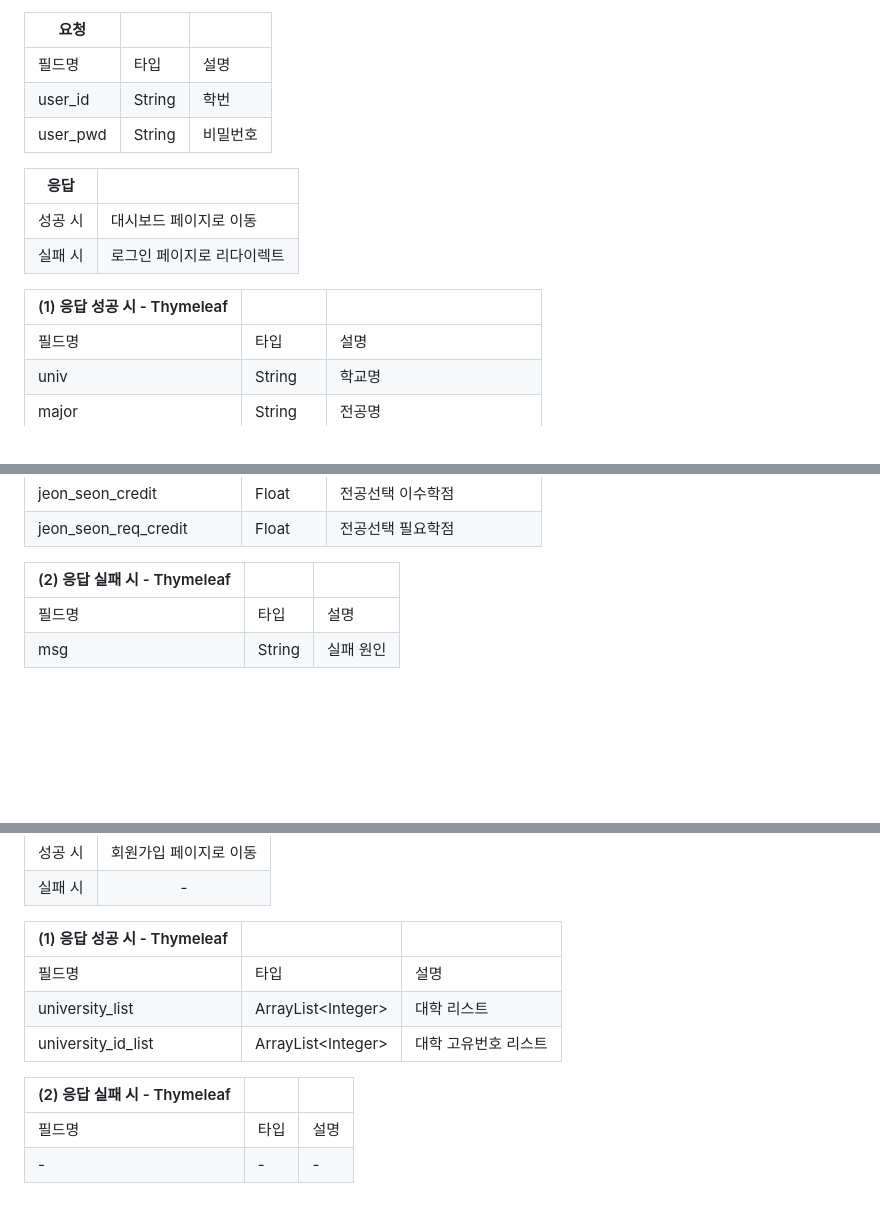
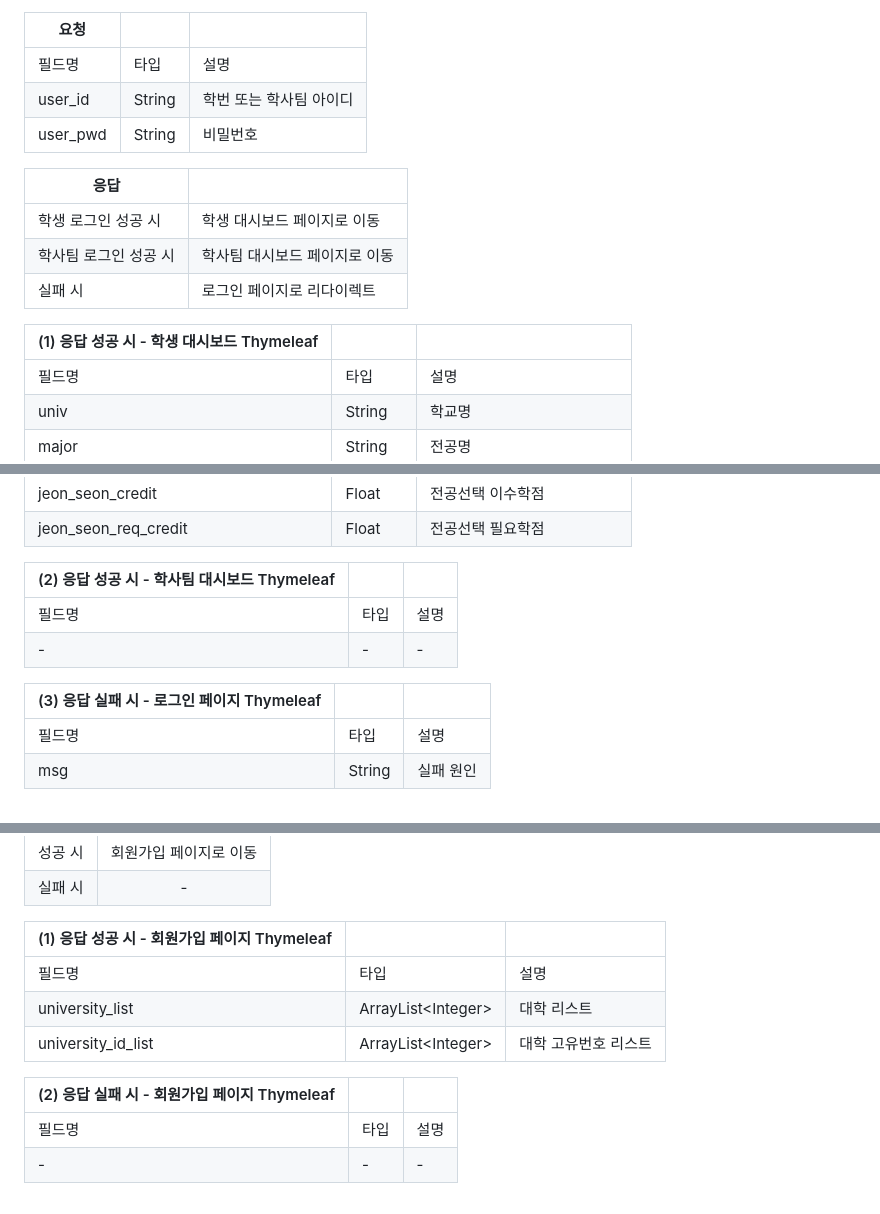
Before and after one commit to Link-State/GraduateCoach, a Markdown page: README.md, 3 parts joined by grey strips. GitHub-like rendering; blank space fills up the shorter version.

```diff
--- a/README.md
+++ b/README.md
@@ -35,15 +35,16 @@
 |요청|||
 |----|----|----|
 |필드명|타입|설명|
-|user_id|String|학번|
+|user_id|String|학번 또는 학사팀 아이디|
 |user_pwd|String|비밀번호|
 
 |응답||
 |----|----|
-|성공 시|대시보드 페이지로 이동|
+|학생 로그인 성공 시|학생 대시보드 페이지로 이동|
+|학사팀 로그인 성공 시|학사팀 대시보드 페이지로 이동|
 |실패 시|로그인 페이지로 리다이렉트|
 
-|(1) 응답 성공 시 - Thymeleaf|||
+|(1) 응답 성공 시 - 학생 대시보드 Thymeleaf|||
 |----|----|----|
 |필드명|타입|설명|
 |univ|String|학교명|
@@ -68,7 +69,12 @@
 |jeon_seon_credit|Float|전공선택 이수학점|
 |jeon_seon_req_credit|Float|전공선택 필요학점|
 
-|(2) 응답 실패 시 - Thymeleaf|||
+|(2) 응답 성공 시 - 학사팀 대시보드 Thymeleaf|||
+|----|----|----|
+|필드명|타입|설명|
+|-|-|-|
+
+|(3) 응답 실패 시 - 로그인 페이지 Thymeleaf|||
 |----|----|----|
 |필드명|타입|설명|
 |msg|String|실패 원인|
@@ -93,13 +99,13 @@
 |성공 시|회원가입 페이지로 이동|
 |실패 시|-|
 
-|(1) 응답 성공 시 - Thymeleaf|||
+|(1) 응답 성공 시 - 회원가입 페이지 Thymeleaf|||
 |----|----|----|
 |필드명|타입|설명|
 |university_list|ArrayList\<Integer>|대학 리스트|
 |university_id_list|ArrayList\<Integer>|대학 고유번호 리스트|
 
-|(2) 응답 실패 시 - Thymeleaf|||
+|(2) 응답 실패 시 - 회원가입 페이지 Thymeleaf|||
 |----|----|----|
 |필드명|타입|설명|
 |-|-|-|
```
Also changed, not shown: other parts of README.md (+40 -12 lines).
